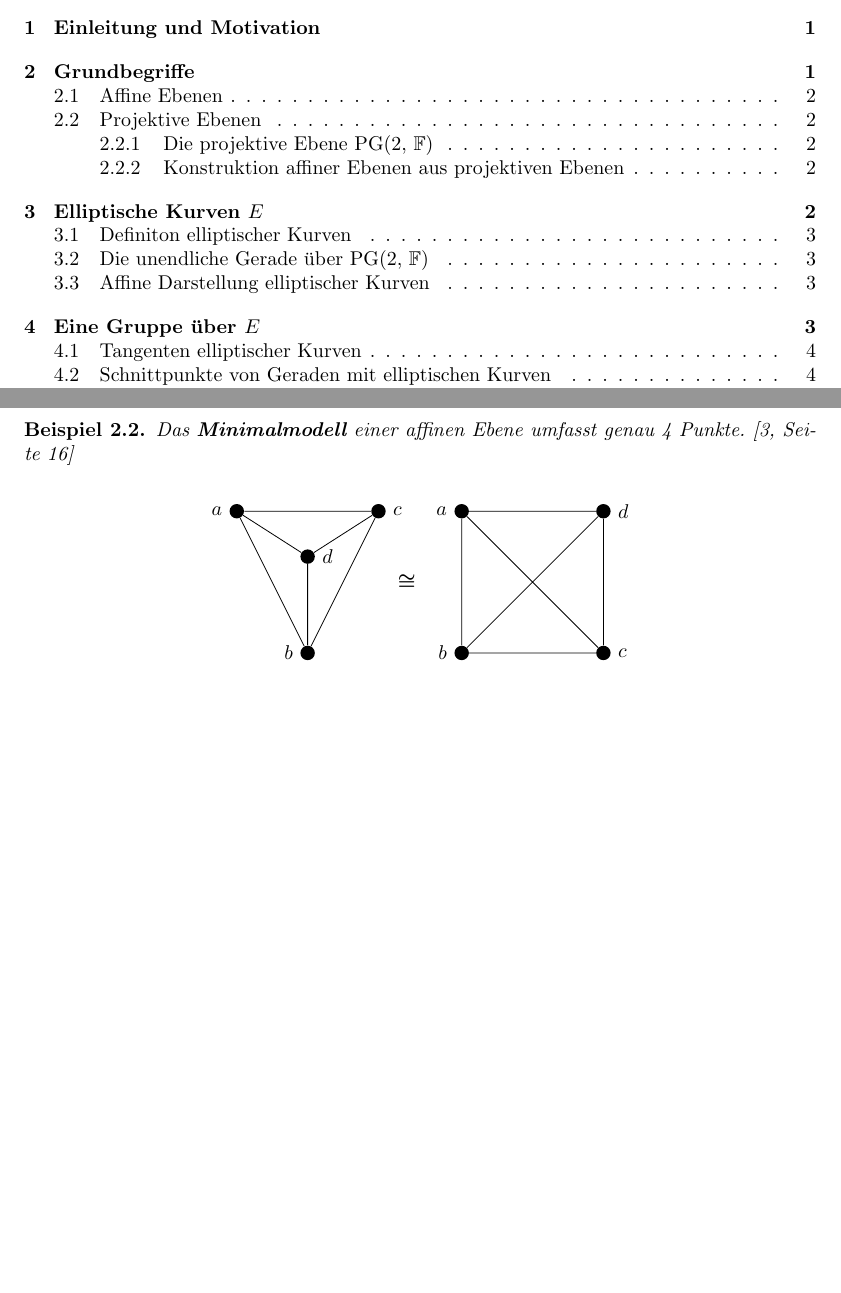
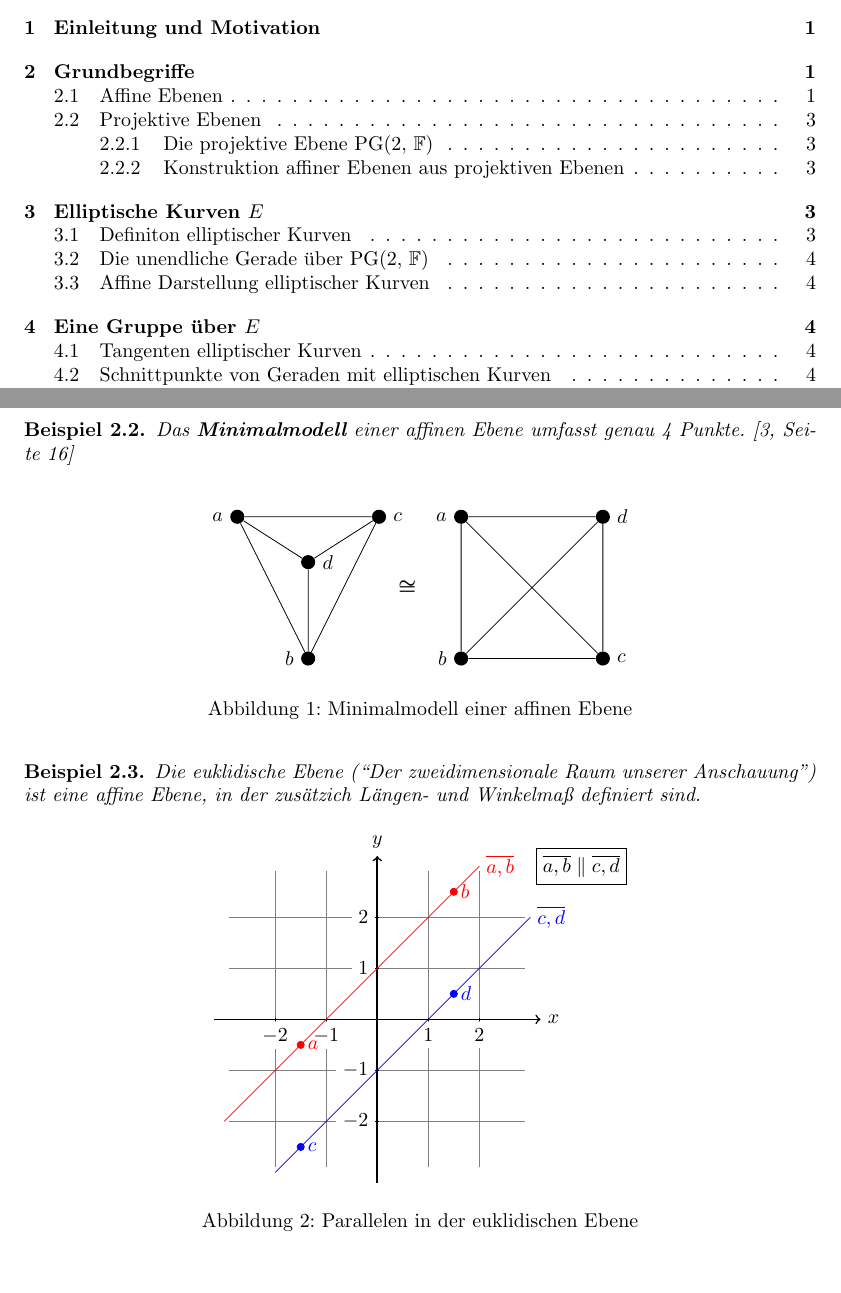
Before and after one commit to lukasstevens/proseminar, a LaTeX document (ausarbeitung/ausarbeitung.tex): two parts of pages 2 and 4 of 7, joined at a grey line, cut so that both start at the same text, the shorter picture padded with empty space. Compiled offline with pdfLaTeX.

Commit message:
Add affine plane example

```diff
--- a/ausarbeitung/ausarbeitung.tex
+++ b/ausarbeitung/ausarbeitung.tex
@@ -118,7 +117,8 @@ Die Menge $\mathcal{A}$ nennt man die \textbf{Punktmenge} und die Menge $\mathca
 
 \begin{bsp}
 Das \textbf{Minimalmodell} einer affinen Ebene umfasst genau 4 Punkte.\cite[Seite~16]{henn}
-\begin{center}
+\begin{figure}[h]
+\centering
 \begin{tikzpicture}[node distance=2.5cm,main node/.style={circle,fill=black,scale=0.75}]
 
 \node at (0,0) [main node] (A) [label={[label]180:$a$}] {};
@@ -141,10 +141,38 @@ Das \textbf{Minimalmodell} einer affinen Ebene umfasst genau 4 Punkte.\cite[Seit
 
 \draw (A) -- (B) -- (C) -- (D) -- (A) -- (C)
       (D) -- (B);
+\end{tikzpicture}
+\caption{Minimalmodell einer affinen Ebene}
+\end{figure}
 
-\end{tikzpicture}
-\end{center}
+\end{bsp}
 
+\begin{bsp}
+Die euklidische Ebene (``Der zweidimensionale Raum unserer Anschauung'') ist eine affine Ebene, in der zusätzich Längen- und Winkelmaß definiert sind.
+\begin{figure}[h]
+\centering
+ \begin{tikzpicture}[scale=0.9,domain=-3:3]
+    \draw[step=1cm,very thin,color=gray] (-2.9,-2.9) grid (2.9,2.9);
+    \draw[thick, ->] (-3.2,0) -- (3.2,0) node[right] {$x$};
+    \draw[thick, ->] (0,-3.2) -- (0,3.2) node[above] {$y$};
+    \foreach \x/\xtext in {-2, -1, 1, 2}
+	\draw (\x cm,1pt) -- (\x cm,-1pt) node[anchor=north,fill=white] {$\xtext$};
+    \foreach \y/\ytext in {-2, -1, 1, 2}
+	\draw (1pt,\y cm) -- (-1pt,\y cm) node[anchor=east,fill=white] {$\ytext$};
+    \draw[red] (-1.5,-0.5) node[right] {$a$};
+    \draw[red] (1.5,2.5) node[right] {$b$};
+    \draw[blue] (-1.5,-2.5) node[right] {$c$};
+    \draw[blue] (1.5,0.5) node[right] {$d$};
+    \draw[domain=-3:2,color=red]    plot (\x,1+\x)   node[right] {$\overline{a,b}$};
+    \draw[domain=-2:3,color=blue]    plot (\x,-1+\x)   node[right] {$\overline{c,d}$};
+    \filldraw[red] (-1.5,-0.5) circle[radius=2pt];
+    \filldraw[red] (1.5,2.5) circle[radius=2pt];
+    \filldraw[blue] (-1.5,-2.5) circle[radius=2pt];
+    \filldraw[blue] (1.5,0.5) circle[radius=2pt];
+    \draw (4,3) node[draw] {$\overline{a,b}\parallel\overline{c,d}$};
+   \end{tikzpicture}
+ \caption{Parallelen in der euklidischen Ebene}
+\end{figure}
 \end{bsp}
 
 \subsection{Projektive Ebenen}
```
Also changed, not shown: ausarbeitung/ausarbeitung.pdf, ausarbeitung/ausarbeitung.tex (1 more changed lines).
